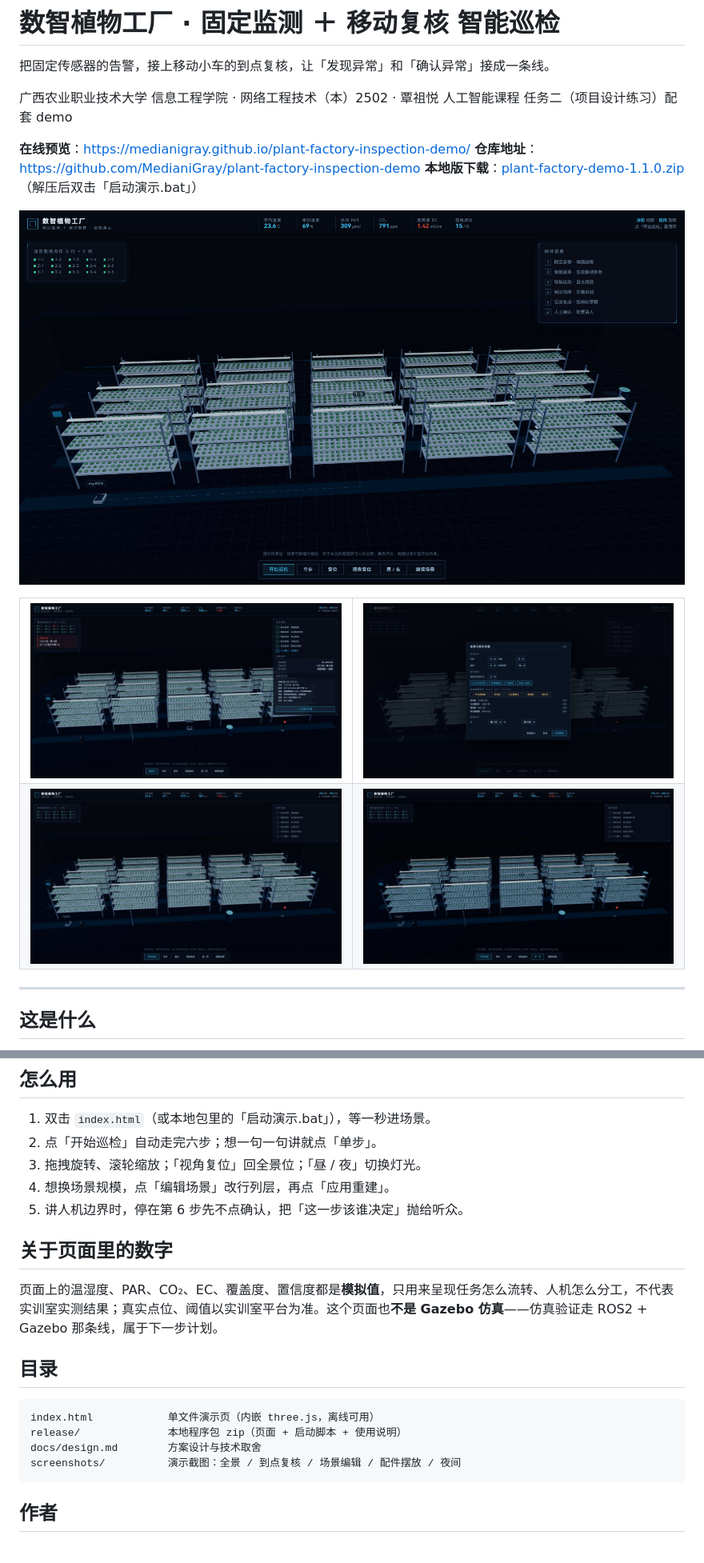
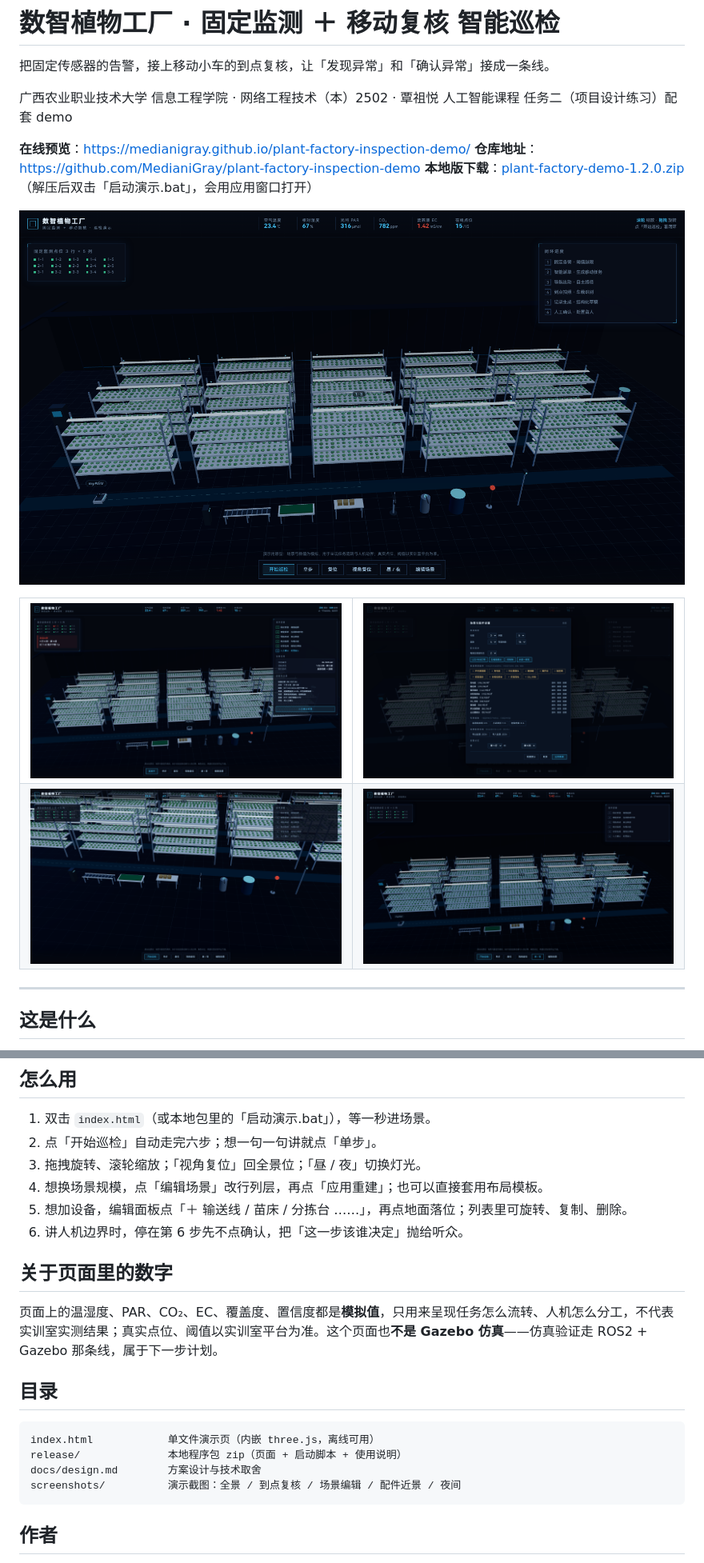
Before and after one commit to MedianiGray/plant-factory-inspection-demo, a Markdown page: README.md, 2 parts joined by grey strips. Shown at 80% size. Drawn GitHub-style; pictures changed too: screenshots/01-overview.png, screenshots/02-recognize.png, screenshots/03-scene-editor.png.

````diff
--- a/README.md
+++ b/README.md
@@ -7,7 +7,7 @@
 
 **在线预览**：https://medianigray.github.io/plant-factory-inspection-demo/
 **仓库地址**：https://github.com/MedianiGray/plant-factory-inspection-demo
-**本地版下载**：[plant-factory-demo-1.1.0.zip](https://github.com/MedianiGray/plant-factory-inspection-demo/releases/latest/download/plant-factory-demo-1.1.0.zip)（解压后双击「启动演示.bat」）
+**本地版下载**：[plant-factory-demo-1.2.0.zip](https://github.com/MedianiGray/plant-factory-inspection-demo/releases/latest/download/plant-factory-demo-1.2.0.zip)（解压后双击「启动演示.bat」，会用应用窗口打开）
 
 ![初始状态](screenshots/01-overview.png)
 
@@ -84,8 +93,9 @@
 1. 双击 `index.html`（或本地包里的「启动演示.bat」），等一秒进场景。
 2. 点「开始巡检」自动走完六步；想一句一句讲就点「单步」。
 3. 拖拽旋转、滚轮缩放；「视角复位」回全景位；「昼 / 夜」切换灯光。
-4. 想换场景规模，点「编辑场景」改行列层，再点「应用重建」。
-5. 讲人机边界时，停在第 6 步先不点确认，把「这一步该谁决定」抛给听众。
+4. 想换场景规模，点「编辑场景」改行列层，再点「应用重建」；也可以直接套用布局模板。
+5. 想加设备，编辑面板点「＋ 输送线 / 苗床 / 分拣台 ……」，再点地面落位；列表里可旋转、复制、删除。
+6. 讲人机边界时，停在第 6 步先不点确认，把「这一步该谁决定」抛给听众。
 
 ## 关于页面里的数字
 
@@ -97,7 +107,7 @@
 index.html            单文件演示页（内嵌 three.js，离线可用）
 release/              本地程序包 zip（页面 + 启动脚本 + 使用说明）
 docs/design.md        方案设计与技术取舍
-screenshots/          演示截图：全景 / 到点复核 / 场景编辑 / 配件摆放 / 夜间
+screenshots/          演示截图：全景 / 到点复核 / 场景编辑 / 配件近景 / 夜间
 ```
 
 ## 作者
````
Also changed, not shown: other parts of README.md (+11 -2 lines), docs/design.md (+40 -9 lines), 3 other files.
